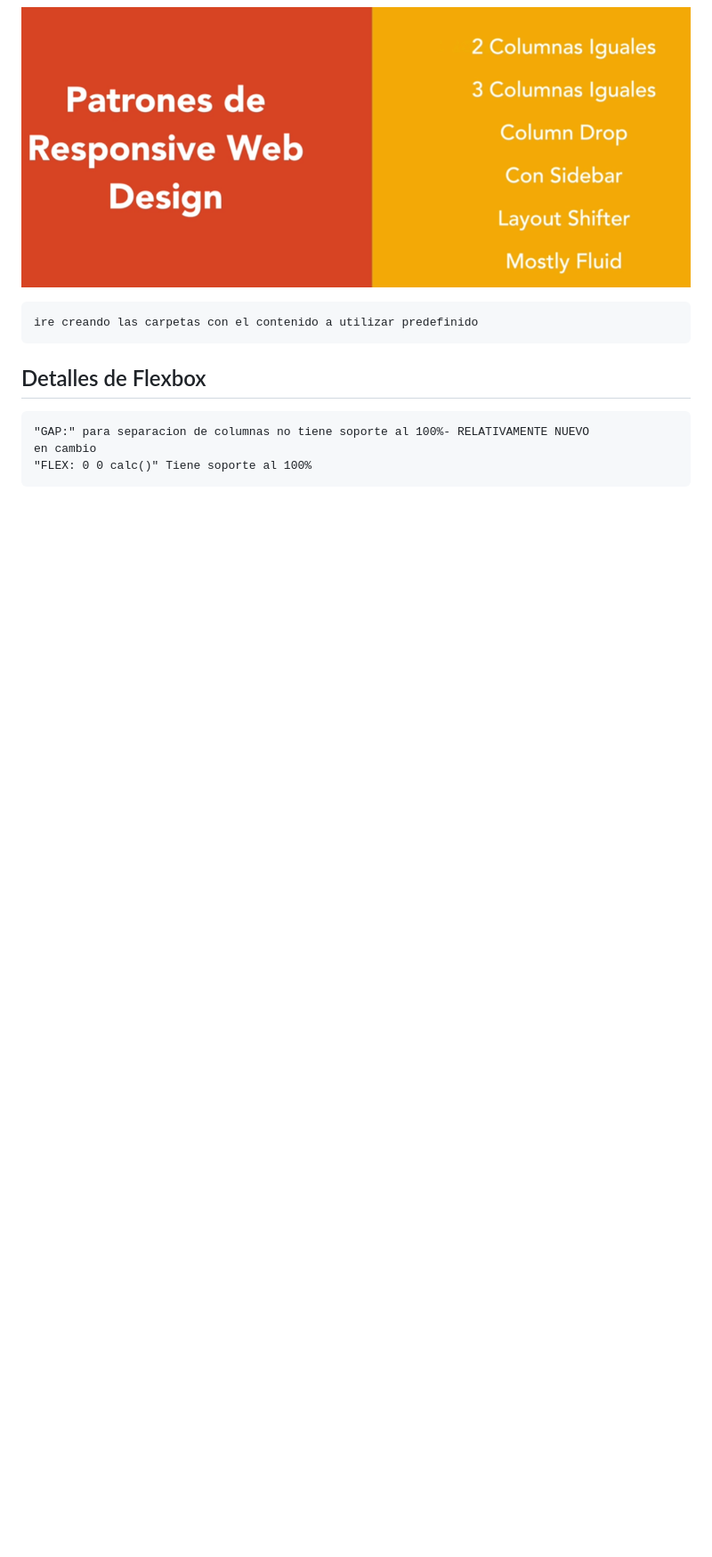
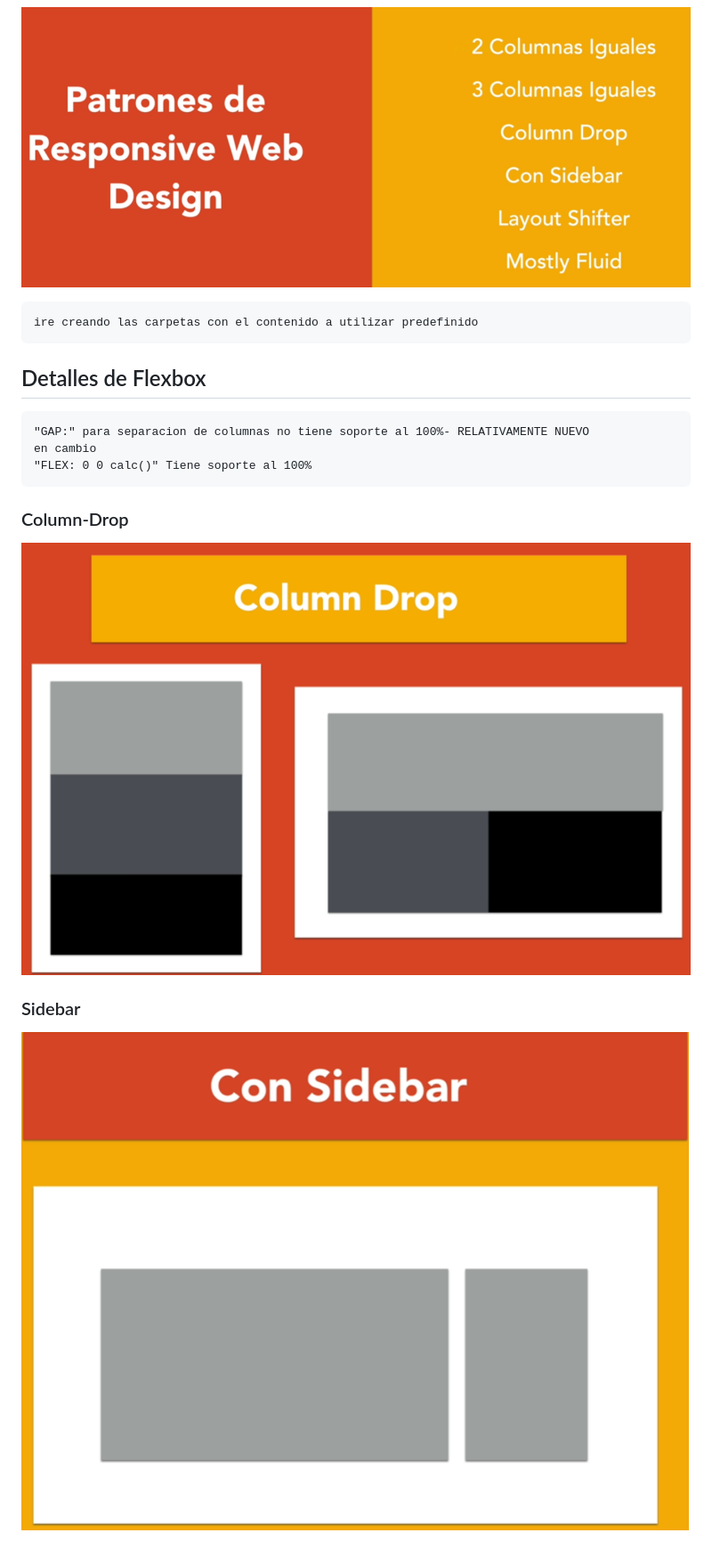
Before and after one commit to fernandoD91/Practica-CSS-Grid-Flexbox, a Markdown page: README.md, the part around the change. Shown: that part at 89% size. Rendered like a GitHub page; pictures changed too: img/column-drop.png (added), img/sidebar.png (added); blank space fills up the shorter version.

Commit message:
detalles con imagenes de concepto de column-drop y sidebar

```diff
--- a/README.md
+++ b/README.md
@@ -11,3 +11,11 @@
     "GAP:" para separacion de columnas no tiene soporte al 100%- RELATIVAMENTE NUEVO
     en cambio
     "FLEX: 0 0 calc()" Tiene soporte al 100%
+
+### Column-Drop
+
+![alt text](img/column-drop.png)
+
+### Sidebar
+
+![alt text](img/sidebar.png)
```
